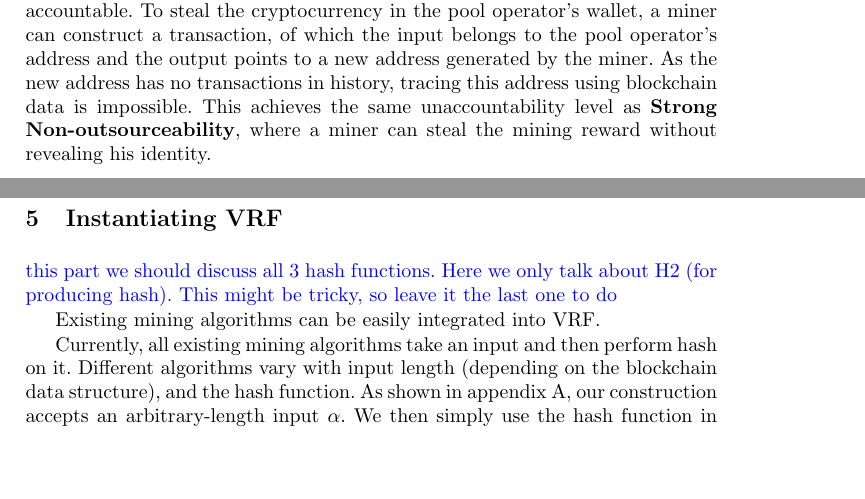
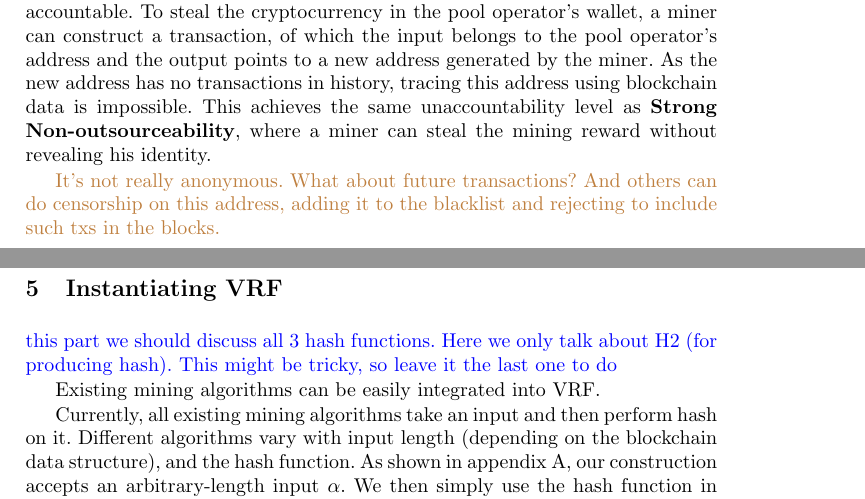
Before and after one commit to DEX-ware/vrf-mining, a LaTeX paper (paper/main.tex, which reads paper/sections/4non-outsourceability.tex): two parts of pages 5 and 6 of 12, joined at a grey line, cut so that both start at the same text, the shorter picture padded with empty space. Compiled offline with pdfLaTeX.

Commit message:
anonymous

```diff
--- a/paper/sections/4non-outsourceability.tex
+++ b/paper/sections/4non-outsourceability.tex
@@ -31,3 +31,5 @@ In addition, stealing behaviours in \textbf{SK-non-outsourceability} can be unac
 To steal the cryptocurrency in the pool operator's wallet, a miner can construct a transaction, of which the input belongs to the pool operator's address and the output points to a new address generated by the miner.
 As the new address has no transactions in history, tracing this address using blockchain data is impossible.
 This achieves the same unaccountability level as \textbf{Strong Non-outsourceability}, where a miner can steal the mining reward without revealing his identity.
+
+\HY{It's not really anonymous. What about future transactions? And others can do censorship on this address, adding it to the blacklist and rejecting to include such txs in the blocks.}
```
